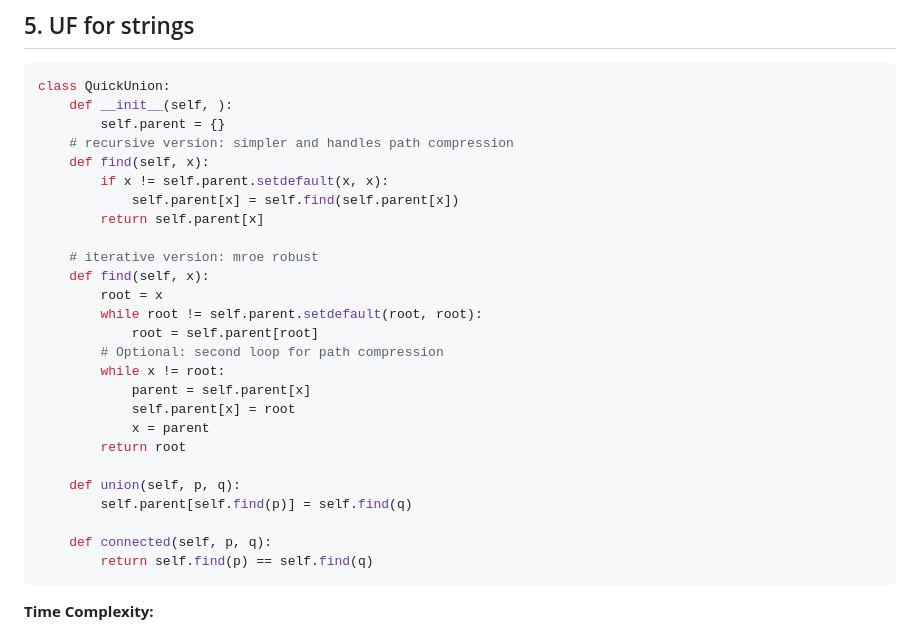
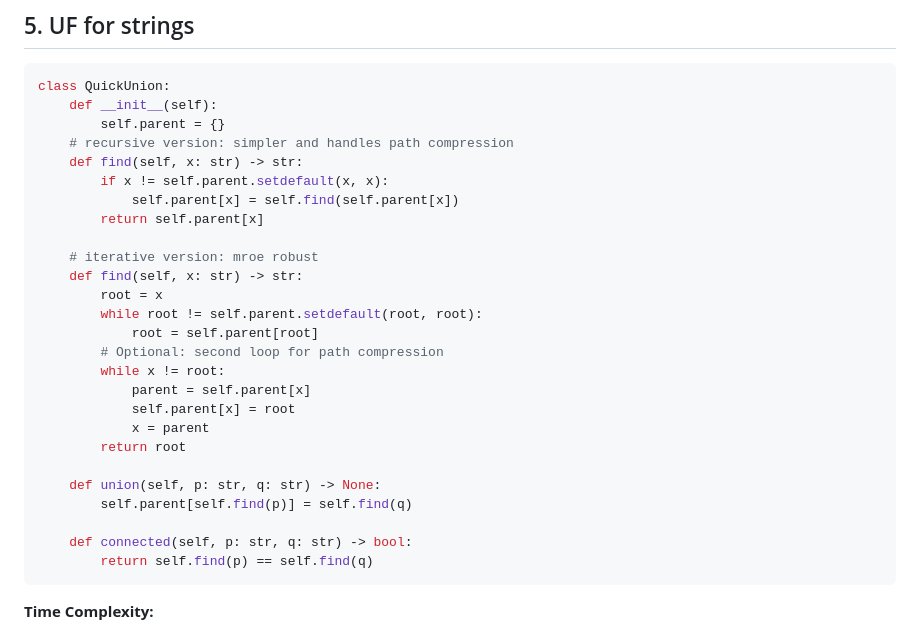
Before and after one commit to venkatacrc/algos, a Markdown page: LEETCODE/union_find.md, the part around the change. Drawn GitHub-style.

````diff
--- a/LEETCODE/union_find.md
+++ b/LEETCODE/union_find.md
@@ -133,16 +133,16 @@ class UFWQUwithPathCompression:
 ## 5. UF for strings
 ```python
 class QuickUnion:
-    def __init__(self, ):
+    def __init__(self):
         self.parent = {}
     # recursive version: simpler and handles path compression
-    def find(self, x):
+    def find(self, x: str) -> str:
         if x != self.parent.setdefault(x, x):
             self.parent[x] = self.find(self.parent[x])
         return self.parent[x]
 
     # iterative version: mroe robust
-    def find(self, x):
+    def find(self, x: str) -> str:
         root = x
         while root != self.parent.setdefault(root, root):
             root = self.parent[root]
@@ -153,10 +153,10 @@ class QuickUnion:
             x = parent
         return root
 
-    def union(self, p, q):
+    def union(self, p: str, q: str) -> None:
         self.parent[self.find(p)] = self.find(q)
 
-    def connected(self, p, q):
+    def connected(self, p: str, q: str) -> bool:
         return self.find(p) == self.find(q)
 ```
 
````
